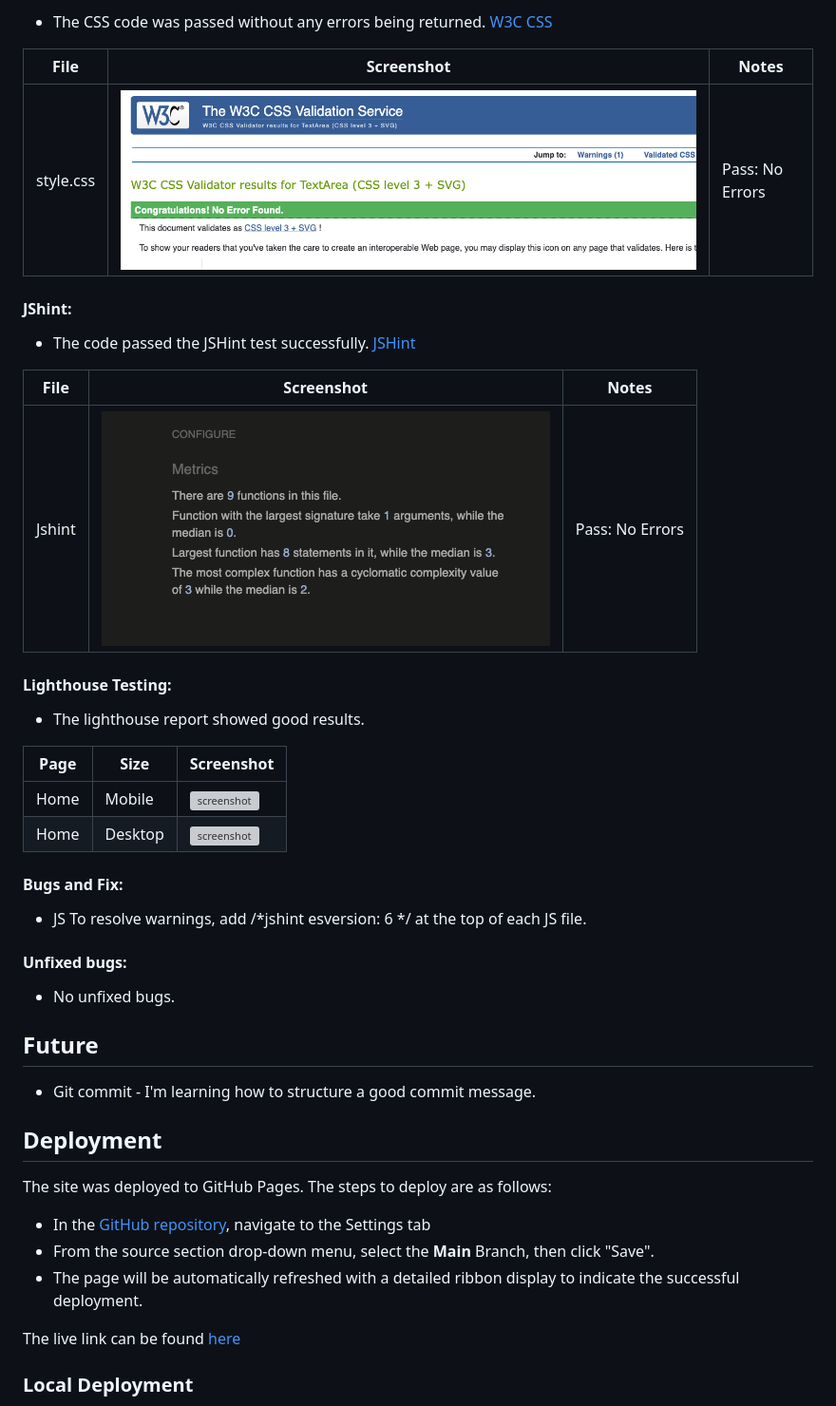
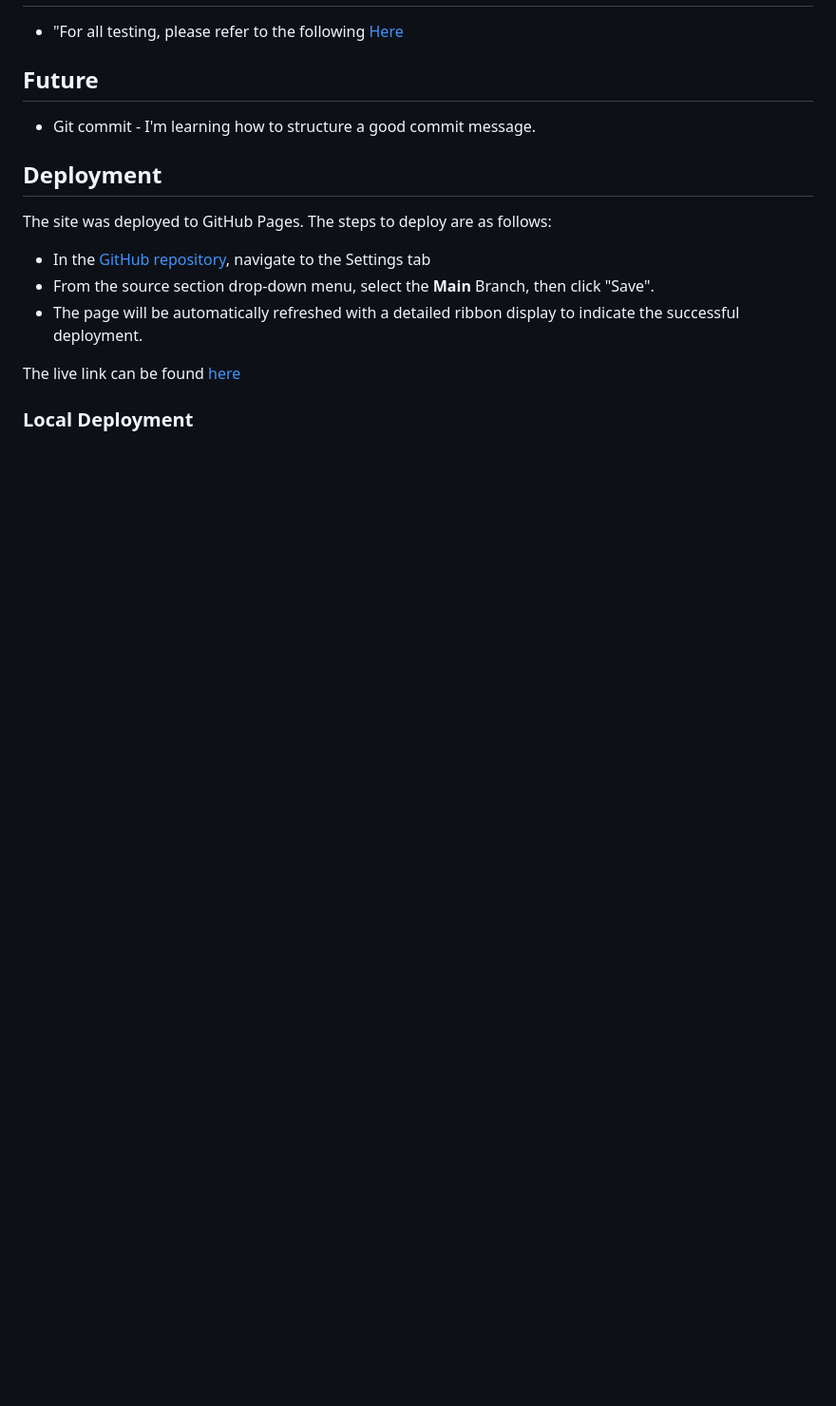
Before and after one commit to ciarangriffin93/Liverpool-FC-Quiz, a Markdown page: README.md, the part around the change printed below. Shown: that part at 95% size. Rendered like a GitHub page; blank space fills up the shorter version; grey boxes are pictures that could not be loaded.

Commit message:
Change word on testing

```diff
--- a/README.md
+++ b/README.md
@@ -166,34 +118,4 @@ The goal is to create a responsive website for a quiz with a graphical user inte
-* The CSS code was passed without any errors being returned. [W3C CSS](https://jigsaw.w3.org/css-validator/)
-
-| File| Screenshot | Notes |
-| --- | --- | --- |
-| style.css | ![Screenshot](/documents/images/css-checker.png) | Pass: No Errors |
-
-#### JShint:
-
-* The code passed the JSHint test successfully. [JSHint](https://jshint.com/)
-
-| File| Screenshot | Notes |
-| --- | --- | --- |
-| Jshint | ![Screenshot](/documents/images/jshint.png) | Pass: No Errors |
-
-
-#### Lighthouse Testing:
-
-* The lighthouse report showed good results.
-
-| Page | Size | Screenshot |
-| --- | --- | --- |
-| Home | Mobile | ![screenshot](/documents/images/moblie-lighthouse.png) |
-| Home | Desktop | ![screenshot](/documents/images/desktop-Lighthouse.png) |
-
-#### Bugs and Fix:
-
-* JS To resolve warnings, add /*jshint esversion: 6 */ at the top of each JS file.
-
-#### Unfixed bugs:
-
-* No unfixed bugs.
+* "For all testing, please refer to the following [Here](/TESTING.md)
 
 ## Future
 
```
Also changed, not shown: other parts of README.md (+0 -48 lines).
